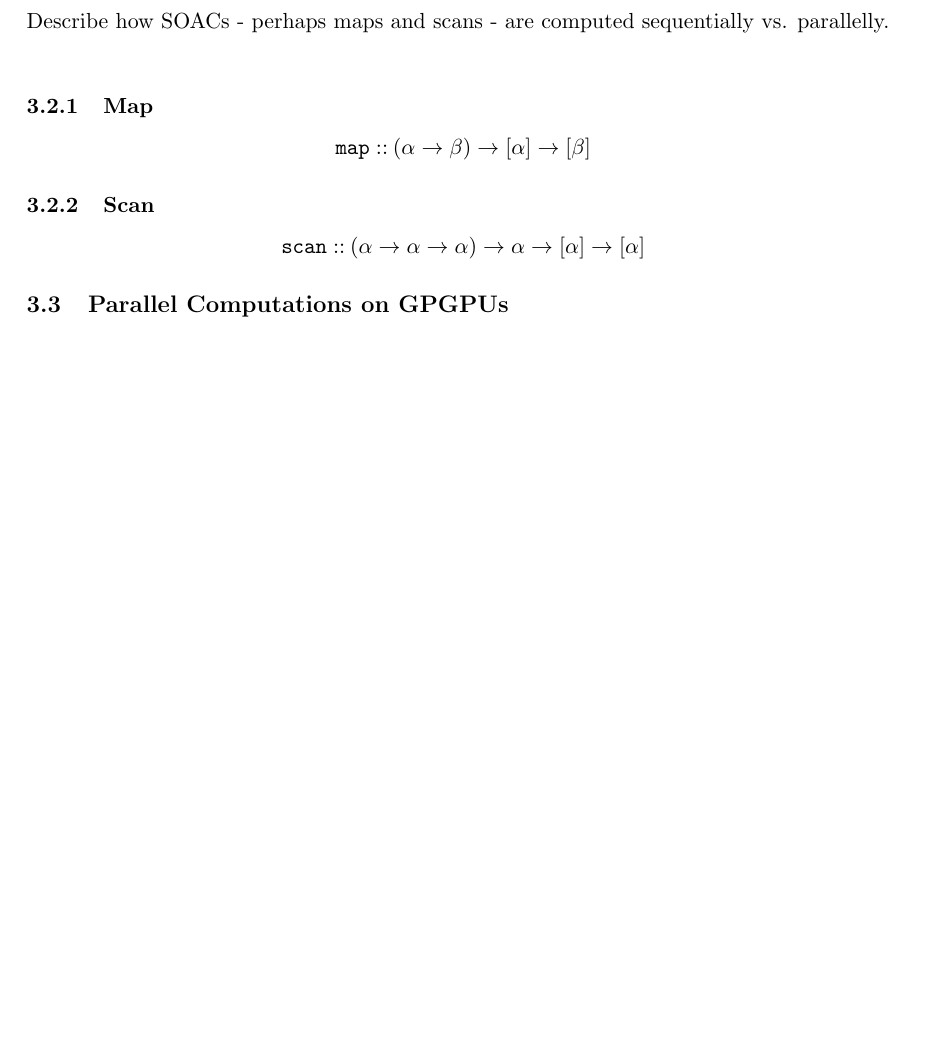
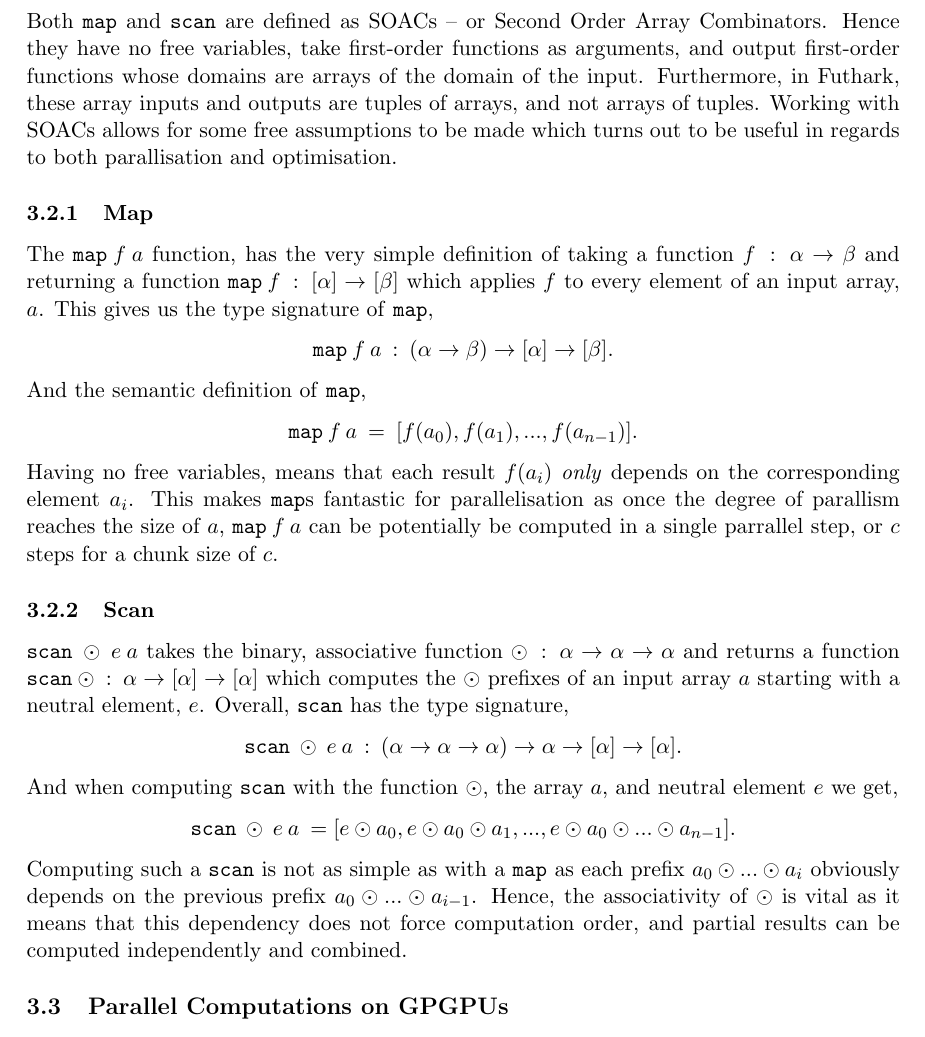
Before and after one commit to CulpaBS/SR, a LaTeX document (main.tex): part of page 4 of 6, cut at the place of the change, the shorter picture padded with empty space. Compiled offline with pdfLaTeX.

Commit message:
Added sections SOACs Map and Scan.

```diff
--- a/main.tex
+++ b/main.tex
@@ -75,25 +75,37 @@ Describe some relevant background info for how SOACs are parallelly computed - r
 As descriped in Troels Henriksens master thesis \cite{MasterTroels} the language $\mathcal{L}_0$ later renamed Futhark is in a sense "sufficient", in that it is Turing-complete, and can express imperative style loops with do-loops. However Futhark is ment to use second-order array combinations (SOACs) to do bulk operations on arrays instead of using the do-loops. In this sections the reasoning behind using SOACs will be explained by showing the difference in their computation when done sequentially vs. parallelly.
 %Chunking
 \subsection{SOACs}
-Describe how SOACs - perhaps maps and scans - are computed sequentially vs. parallelly. \\
+Both \texttt{map} and \texttt{scan} are defined as SOACs -- or Second Order Array Combinators. Hence they have no free variables, take first-order functions as arguments, and output first-order
+ functions whose domains are arrays of the domain of the input. Furthermore, in Futhark, these array inputs and outputs are tuples of arrays, and not arrays of tuples. Working with SOACs allows for some free assumptions to be made which turns out to be useful in regards to both parallisation and optimisation.
 
 % Definition of SOACs
-
 % Why are they useful wrt. parallelisation
-
 % Soacs with tuples in Futhark
 \subsubsection{Map}
-% What is a map
-$$\mathtt{map :: } \: (\alpha \to \beta) \to [\alpha] \to [\beta]$$
+The $\texttt{map} \: f \: a$ function, has the very simple definition of taking a function $f \: : \: \alpha \to \beta$ and returning a function $\mathtt{map} \:f \: : \: [\alpha] \to [\beta]$  which
+ applies $f$ to every element of an input array, $a$.  This gives us the type signature of \texttt{map},
+$$\mathtt{map} \: f \: a \: :  \: (\alpha \to \beta) \to [\alpha] \to [\beta]\mathnormal{.}$$
+And the semantic definition of \texttt{map},
+$$\mathtt{map} \: f \: a \: =  \: [f(a_0), f(a_1), ..., f(a_{n-1})]\mathnormal{.}$$
+Having no free variables, means that each result $f(a_i)$ \textit{only} depends on the corresponding element $a_i$. This makes \texttt{map}s fantastic for parallelisation as once the
+ degree of parallism reaches the size of $a$, $\mathtt{map} \: f \: a$ can be potentially be computed in a single parrallel step, or $c$ steps for a chunk size of $c$.
 
+% INSERT COOL FIGURE OF MAP BEING COMPUTED
 % How do we compute it parallely
 % Timecomplexity?
 
 \subsubsection{Scan}
 % what is a scan
-$$\mathtt{scan :: } \: (\alpha \to \alpha \to \alpha) \to \alpha \to [\alpha] \to [\alpha]$$
-
+$\texttt{scan} \: \odot \: e \: a$ takes the binary, associative function $\odot \: : \: \alpha \to \alpha \to \alpha$ and returns a function
+ $\mathtt{scan} \:\odot \: : \: \alpha \to [\alpha] \to [\alpha]$ which
+ computes the $\odot$ prefixes of an input array $a$ starting with a neutral element, $e$. Overall, \texttt{scan} has the type signature,
+$$\mathtt{scan} \: \odot \: e \: a \: : \:(\alpha \to \alpha \to \alpha) \to \alpha \to [\alpha] \to [\alpha]\mathnormal{.}$$
+And when computing \texttt{scan} with the function $\odot$, the array $a$, and neutral element $e$ we get,
+$$\mathtt{scan} \: \odot \: e \: a \: = [e \odot a_0, e \odot a_0 \odot a_1, ..., e \odot a_0 \odot ... \odot a_{n-1}]\mathnormal{.}$$
 % How do we compute it parallely
+Computing such a \texttt{scan} is not as simple as with a \texttt{map} as each prefix $a_0 \odot ... \odot a_i$ obviously depends on the previous prefix $a_0 \odot ... \odot a_{i-1}$. Hence,
+the associativity of $\odot$ is vital as it means that this dependency does not force computation order, and partial results can be computed independently and combined.
+% How scan is computed in Futhark with fancy diagram
 
 % Timecomplexity?
 
```
